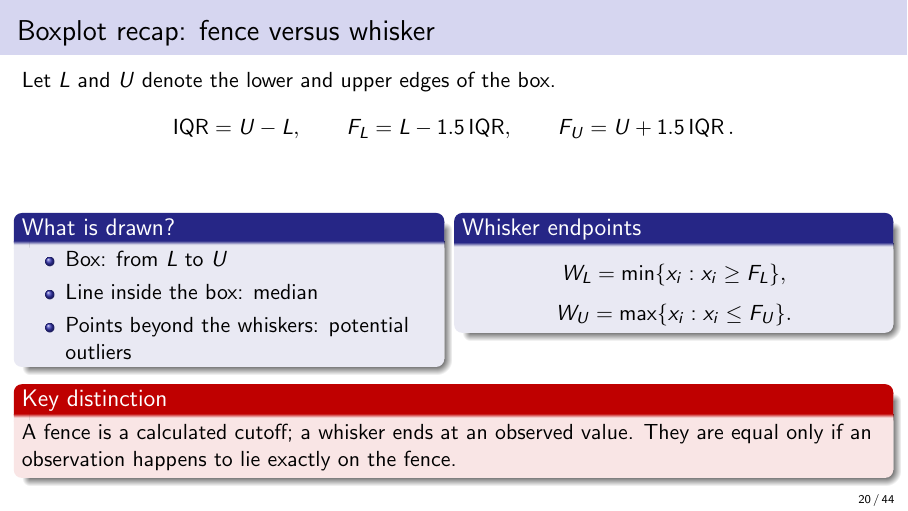
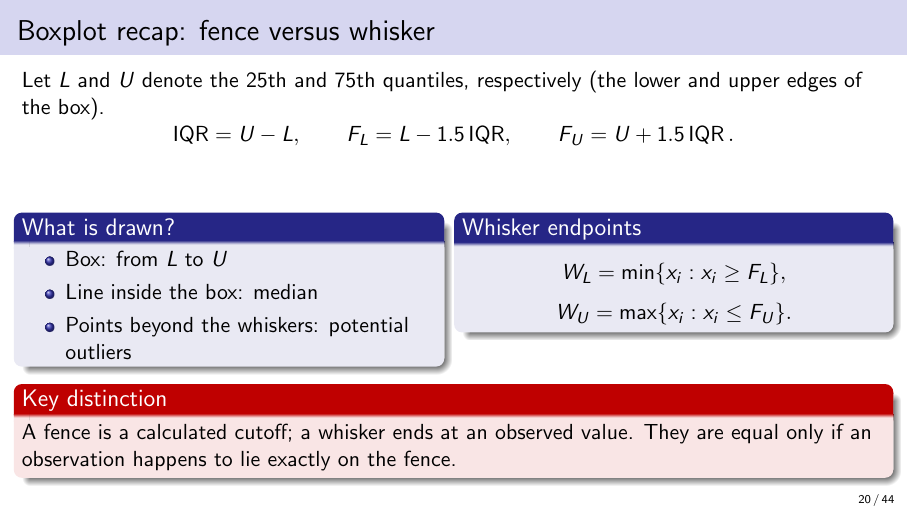
Before and after one commit to CHENGHAO-WANG/BIOS662_review, LaTeX slides (main.tex): page 20 of 44. Compiled offline with pdfLaTeX.

Commit message:
Define boxplot quartiles on fence recap slide

```diff
--- a/main.tex
+++ b/main.tex
@@ -459,7 +459,8 @@
 \end{frame}
 
 \begin{frame}{Boxplot recap: fence versus whisker}
-  Let \(L\) and \(U\) denote the lower and upper edges of the box.
+  Let \(L\) and \(U\) denote the 25th and 75th quantiles, respectively
+  (the lower and upper edges of the box).
   \[
     \operatorname{IQR}=U-L,
     \qquad
```
